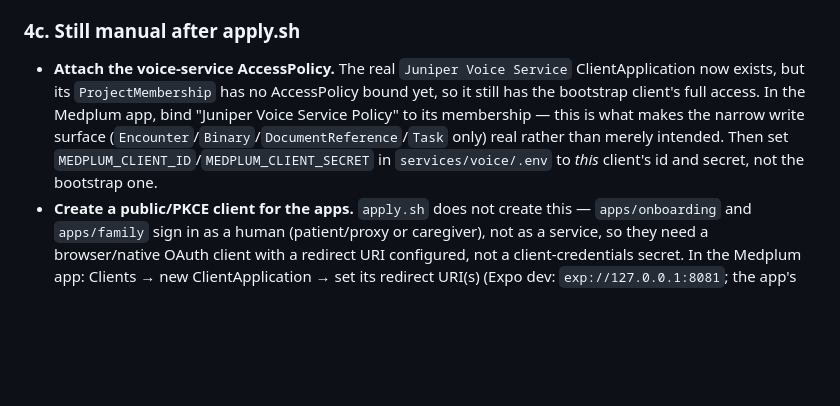
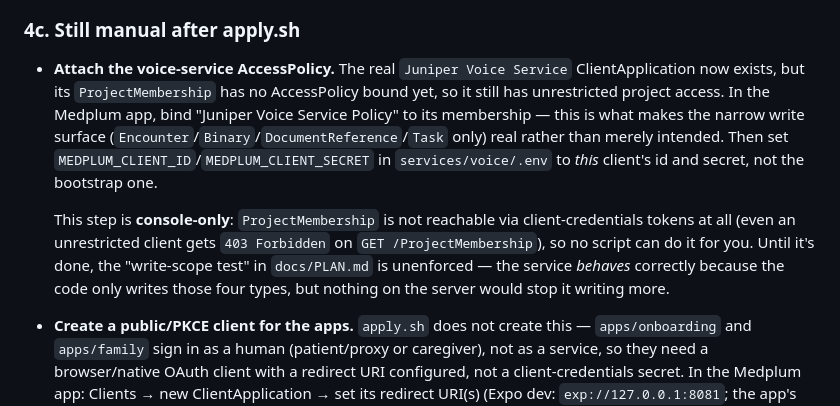
Before and after one commit to RohanTD/juniper, a Markdown page: docs/RUNNING.md, the part around the change. Drawn GitHub-style; blank space fills up the shorter version.

Commit message:
Document that binding the voice-service AccessPolicy is console-only
ProjectMembership is not reachable via client-credentials tokens -- even an
unrestricted client gets 403 Forbidden -- so no provisioning script can bind
the policy, and the write-scope guarantee stays unenforced on the server until
someone does it by hand in the Medplum app.

Co-Authored-By: Claude Fable 5 <noreply@anthropic.com>

```diff
--- a/docs/RUNNING.md
+++ b/docs/RUNNING.md
@@ -151,11 +151,18 @@ placeholder value here means every note the service writes gets an `author`/
 
 - **Attach the voice-service AccessPolicy.** The real `Juniper Voice Service`
   ClientApplication now exists, but its `ProjectMembership` has no AccessPolicy bound
-  yet, so it still has the bootstrap client's full access. In the Medplum app, bind
+  yet, so it still has unrestricted project access. In the Medplum app, bind
   "Juniper Voice Service Policy" to its membership — this is what makes the narrow
   write surface (`Encounter`/`Binary`/`DocumentReference`/`Task` only) real rather than
   merely intended. Then set `MEDPLUM_CLIENT_ID`/`MEDPLUM_CLIENT_SECRET` in
   `services/voice/.env` to *this* client's id and secret, not the bootstrap one.
+
+  This step is **console-only**: `ProjectMembership` is not reachable via
+  client-credentials tokens at all (even an unrestricted client gets `403 Forbidden`
+  on `GET /ProjectMembership`), so no script can do it for you. Until it's done, the
+  "write-scope test" in `docs/PLAN.md` is unenforced — the service *behaves* correctly
+  because the code only writes those four types, but nothing on the server would stop
+  it writing more.
 - **Create a public/PKCE client for the apps.** `apply.sh` does not create this —
   `apps/onboarding` and `apps/family` sign in as a human (patient/proxy or caregiver),
   not as a service, so they need a browser/native OAuth client with a redirect URI
```
